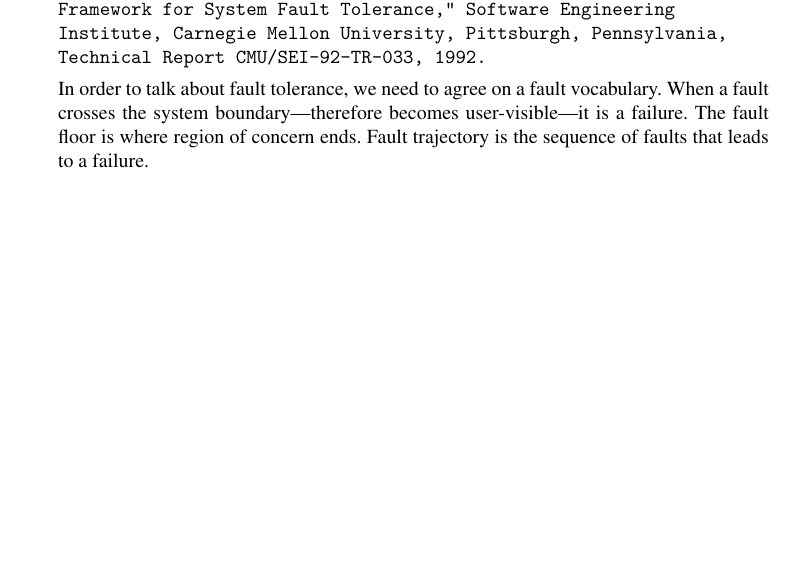
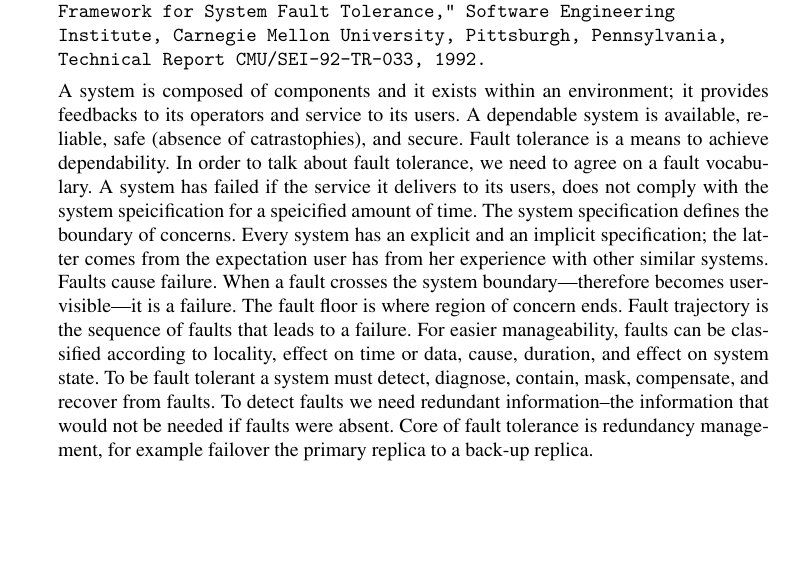
Before and after one commit to tanv1r/design_data_intensive_apps, a LaTeX book (chapter01/takeaways/takeaways.tex): part of the page, cut so that both start at the same text, the shorter picture padded with empty space. Compiled offline with pdfLaTeX.

Commit message:
second_reading

```diff
--- a/chapter01/takeaways/takeaways.tex
+++ b/chapter01/takeaways/takeaways.tex
@@ -32,7 +32,7 @@ These apps can tolerate occational lost updates so do not require ACID guarantee
 Heimerdinger. Walter, and Weinstock. Charles, "A Conceptual Framework for System Fault Tolerance," Software Engineering Institute, Carnegie Mellon University, Pittsburgh, Pennsylvania, Technical Report CMU/SEI-92-TR-033, 1992.
 }
 
-In order to talk about fault tolerance, we need to agree on a fault vocabulary. When a fault crosses the system boundary---therefore becomes user-visible---it is a failure. The fault floor is where region of concern ends. Fault trajectory is the sequence of faults that leads to a failure.
+A system is composed of components and it exists within an environment; it provides feedbacks to its operators and service to its users. A dependable system is available, reliable, safe (absence of catrastophies), and secure. Fault tolerance is a means to achieve dependability. In order to talk about fault tolerance, we need to agree on a fault vocabulary. A system has failed if the service it delivers to its users, does not comply with the system speicification for a speicified amount of time. The system specification defines the boundary of concerns. Every system has an explicit and an implicit specification; the latter comes from the expectation user has from her experience with other similar systems. Faults cause failure. When a fault crosses the system boundary---therefore becomes user-visible---it is a failure. The fault floor is where region of concern ends. Fault trajectory is the sequence of faults that leads to a failure. For easier manageability, faults can be classified according to locality, effect on time or data, cause, duration, and effect on system state. To be fault tolerant a system must detect, diagnose, contain, mask, compensate, and recover from faults. To detect faults we need redundant information--the information that would not be needed if faults were absent. Core of fault tolerance is redundancy management, for example failover the primary replica to a back-up replica.
 
 %\bibitem{latexcompanion}
 %Michel Goossens, Frank Mittelbach, and Alexander Samarin.
```
Also changed, not shown: chapter01/references/1992_2_ConceptualFrameworkFaultTolerance.pdf, chapter01/takeaways/takeaways.pdf, 2 other files.
